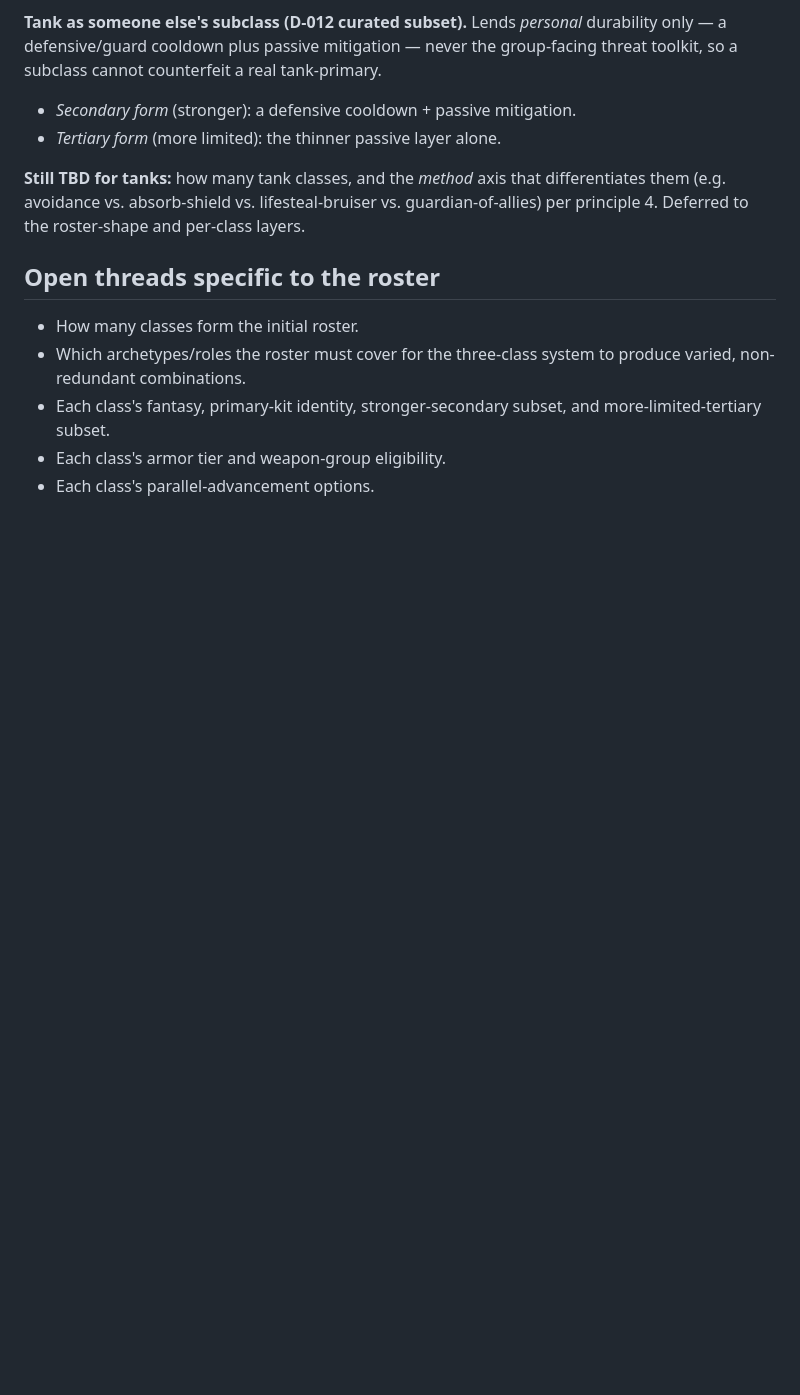
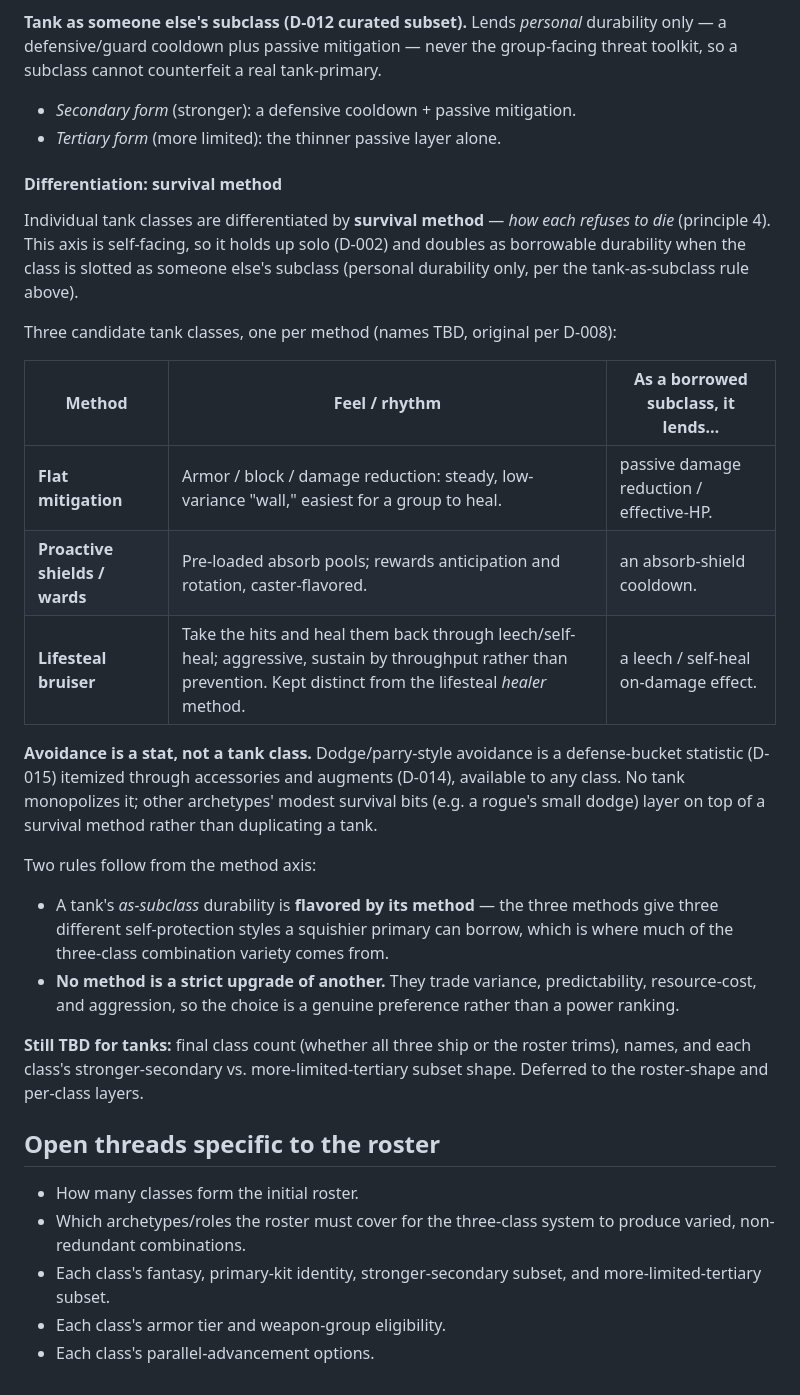
Before and after one commit to frank-grimes-jr/nightcap-mmo-proto, a Markdown page: docs/design/class-roster.md, the part around the change. Drawn GitHub-style; blank space fills up the shorter version.

Commit message:
docs: differentiate tank classes by survival method
Co-Authored-By: Claude Opus 4.8 <noreply@anthropic.com>

```diff
--- a/docs/design/class-roster.md
+++ b/docs/design/class-roster.md
@@ -108,7 +108,26 @@ Archetype-level identity, shared by every future tank class. Individual tank cla
 - *Secondary form* (stronger): a defensive cooldown + passive mitigation.
 - *Tertiary form* (more limited): the thinner passive layer alone.
 
-**Still TBD for tanks:** how many tank classes, and the *method* axis that differentiates them (e.g. avoidance vs. absorb-shield vs. lifesteal-bruiser vs. guardian-of-allies) per principle 4. Deferred to the roster-shape and per-class layers.
+#### Differentiation: survival method
+
+Individual tank classes are differentiated by **survival method** — *how each refuses to die* (principle 4). This axis is self-facing, so it holds up solo (D-002) and doubles as borrowable durability when the class is slotted as someone else's subclass (personal durability only, per the tank-as-subclass rule above).
+
+Three candidate tank classes, one per method (names TBD, original per D-008):
+
+| Method | Feel / rhythm | As a borrowed subclass, it lends… |
+|---|---|---|
+| **Flat mitigation** | Armor / block / damage reduction: steady, low-variance "wall," easiest for a group to heal. | passive damage reduction / effective-HP. |
+| **Proactive shields / wards** | Pre-loaded absorb pools; rewards anticipation and rotation, caster-flavored. | an absorb-shield cooldown. |
+| **Lifesteal bruiser** | Take the hits and heal them back through leech/self-heal; aggressive, sustain by throughput rather than prevention. Kept distinct from the lifesteal *healer* method. | a leech / self-heal on-damage effect. |
+
+**Avoidance is a stat, not a tank class.** Dodge/parry-style avoidance is a defense-bucket statistic (D-015) itemized through accessories and augments (D-014), available to any class. No tank monopolizes it; other archetypes' modest survival bits (e.g. a rogue's small dodge) layer on top of a survival method rather than duplicating a tank.
+
+Two rules follow from the method axis:
+
+- A tank's *as-subclass* durability is **flavored by its method** — the three methods give three different self-protection styles a squishier primary can borrow, which is where much of the three-class combination variety comes from.
+- **No method is a strict upgrade of another.** They trade variance, predictability, resource-cost, and aggression, so the choice is a genuine preference rather than a power ranking.
+
+**Still TBD for tanks:** final class count (whether all three ship or the roster trims), names, and each class's stronger-secondary vs. more-limited-tertiary subset shape. Deferred to the roster-shape and per-class layers.
 
 ## Open threads specific to the roster
 
```
Also changed, not shown: CHANGES.md (+9 -0 lines).
